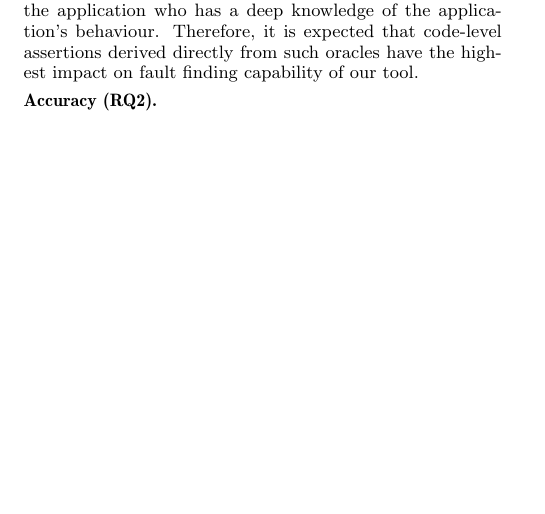
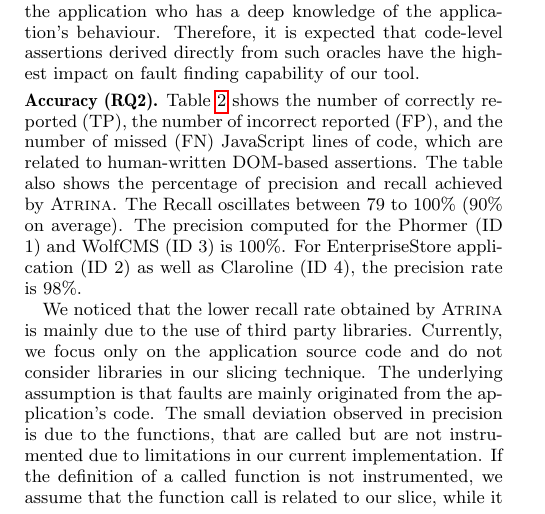
Before and after one commit to mirshokraie/papers, a LaTeX paper (unit-oracle-gen/paper.tex, which reads unit-oracle-gen/results.tex): part of one column of page 7 of 9, cut so that both start at the same text, the shorter picture padded with empty space. Compiled offline with pdfLaTeX.

Commit message:
more on the results

```diff
--- a/unit-oracle-gen/results.tex
+++ b/unit-oracle-gen/results.tex
@@ -14,6 +14,9 @@ The percentage of faults revealed by including only explicit assertions is alway
 
 \end{figure}
 \headbf{Accuracy (RQ2)}
+\tabref{accuracyTable} shows the number of  correctly reported (TP), the number of incorrect reported (FP), and the number of missed (FN) \javascript lines of code, which are related to human-written DOM-based assertions. The table also shows the percentage of precision and recall achieved by \tool. The Recall oscillates between 79 to 100\% (90\% on average). The precision computed for the Phormer (ID 1) and WolfCMS (ID 3) is 100\%. For EnterpriseStore application (ID 2) as well as Claroline (ID 4), the precision rate is 98\%.
+
+We noticed that the lower recall rate obtained by \tool is mainly due to the use of third party libraries. Currently, we focus only on the application source code and do not consider libraries in our slicing technique. The underlying assumption is that faults are mainly originated from the application's code. The small deviation observed in precision is due to the functions, that are called but are not instrumented due to limitations in our current implementation. If the definition of a called function is not instrumented, we assume that the function call is related to our slice, while it may not be. We also observed that in rare cases a variable is seemingly assigned by a return value of a function, though the \code{return} statement is not found in the actual code of the called function. Our current implementation includes such variable assignments in the pertaining slices, which results in a small deviation in the precision.
 \headbf{Comparison with human-written DOM-based Assertions (RQ3)}
 
 \begin{figure}[!t]
```
Also changed, not shown: unit-oracle-gen/accuracyTable.tex (+1 -0 lines).
